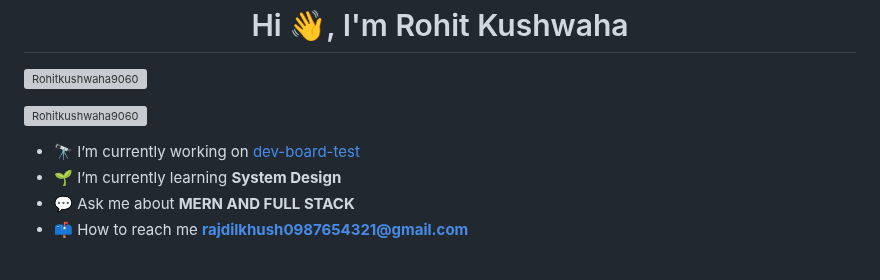
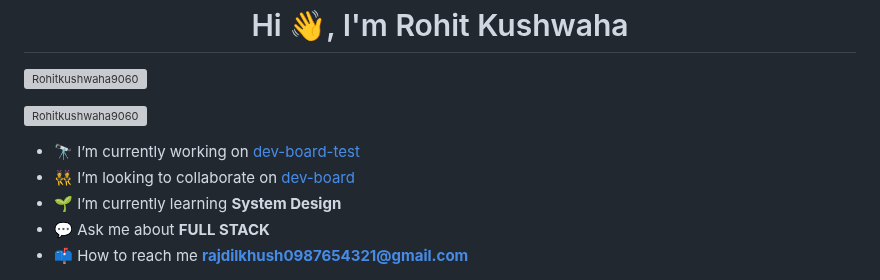
Before and after one commit to rohit9060/rohit9060, a Markdown page: README.md, the part around one of its changes. GitHub-like rendering; grey boxes are pictures that could not be loaded.

```diff
--- a/README.md
+++ b/README.md
@@ -6,6 +6,7 @@
 
 - 🔭 I’m currently working on [dev-board-test](https://github.com/Rohitkushwaha9060/dev-board-test)
+- 👯 I’m looking to collaborate on [dev-board](https://github.com/Discord-Group-Project/Dev-Board)
 - 🌱 I’m currently learning **System Design**
-- 💬 Ask me about **MERN AND FULL STACK**
+- 💬 Ask me about **FULL STACK**
 - 📫 How to reach me **rajdilkhush0987654321@gmail.com**
 
```
Also changed, not shown: other parts of README.md (+14 -4 lines).
